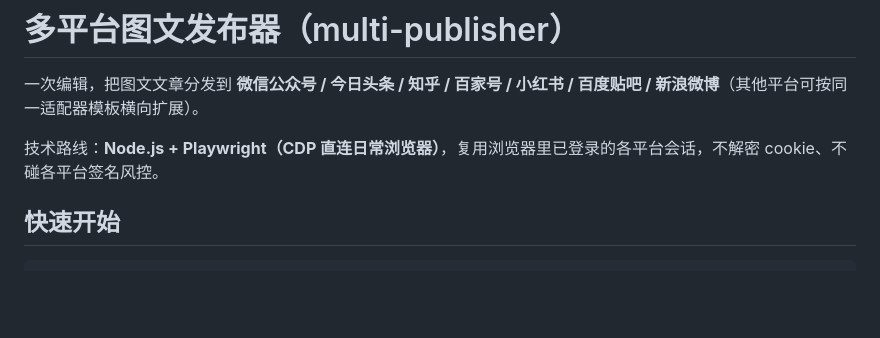
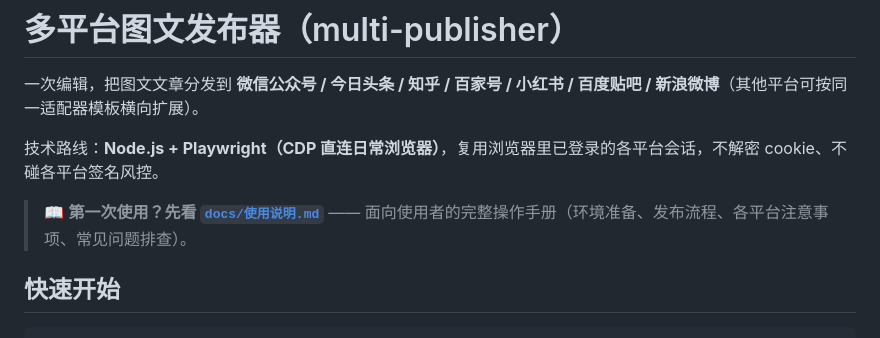
Before and after one commit to Seamless2014/multiplatformcontentpublish, a Markdown page: README.md, the part around the change. GitHub-like rendering; blank space fills up the shorter version.

Commit message:
docs: README 顶部添加使用说明入口

```diff
--- a/README.md
+++ b/README.md
@@ -3,6 +3,8 @@
 一次编辑，把图文文章分发到 **微信公众号 / 今日头条 / 知乎 / 百家号 / 小红书 / 百度贴吧 / 新浪微博**（其他平台可按同一适配器模板横向扩展）。
 
 技术路线：**Node.js + Playwright（CDP 直连日常浏览器）**，复用浏览器里已登录的各平台会话，不解密 cookie、不碰各平台签名风控。
+
+> 📖 **第一次使用？先看 [`docs/使用说明.md`](docs/使用说明.md)** —— 面向使用者的完整操作手册（环境准备、发布流程、各平台注意事项、常见问题排查）。
 
 ## 快速开始
 
```
